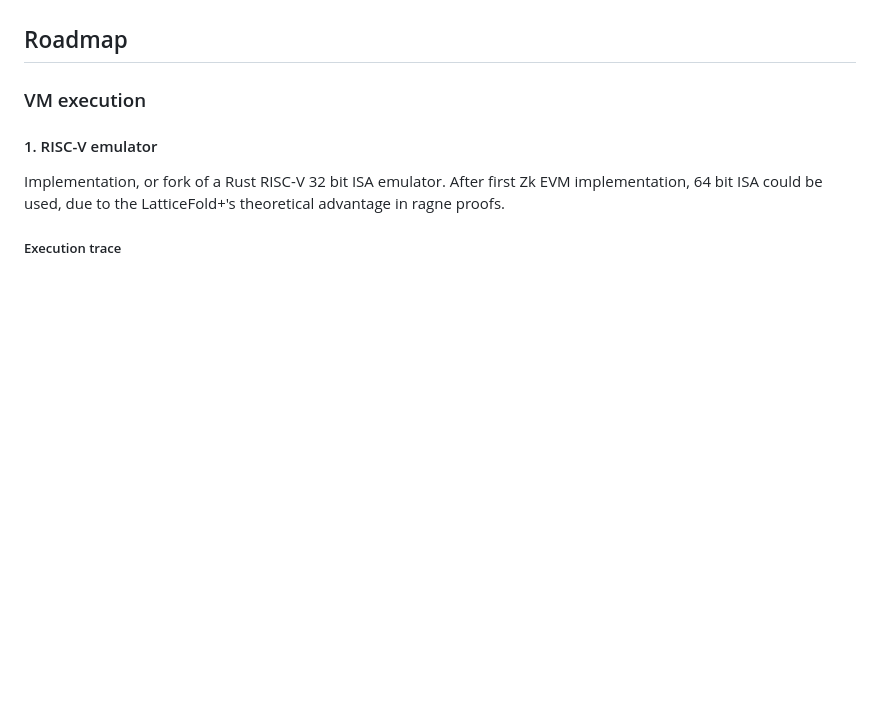
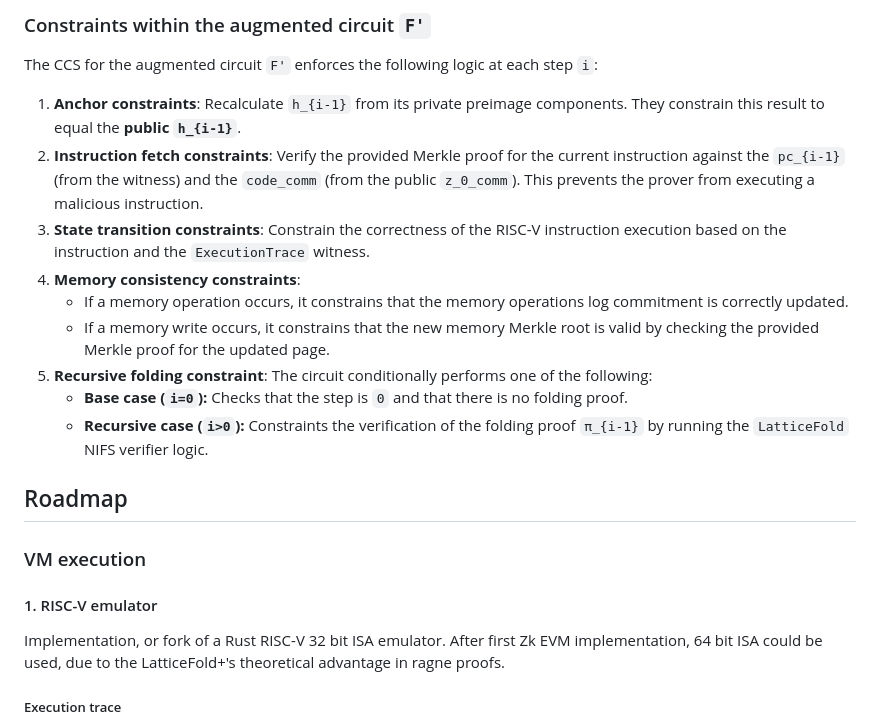
Before and after one commit to Nesquiko/Latticeum, a Markdown page: README.md, the part around one of its changes. Rendered like a GitHub page; blank space fills up the shorter version.

```diff
--- a/README.md
+++ b/README.md
@@ -70,3 +76,24 @@ Compare against https://fenbushicapital.medium.com/benchmarking-zkvms-current-st
+### Constraints within the augmented circuit `F'`
+
+The CCS for the augmented circuit `F'` enforces the following logic at each step `i`:
+
+1.  **Anchor constraints**: Recalculate `h_{i-1}` from its private preimage
+    components. They constrain this result to equal the **public `h_{i-1}`**.
+2.  **Instruction fetch constraints**: Verify the provided Merkle proof for
+    the current instruction against the `pc_{i-1}` (from the witness) and the
+    `code_comm` (from the public `z_0_comm`). This prevents the prover from
+    executing a malicious instruction.
+3.  **State transition constraints**: Constrain the correctness of the RISC-V
+    instruction execution based on the instruction and the `ExecutionTrace` witness.
+4.  **Memory consistency constraints**:
+    - If a memory operation occurs, it constrains that the memory operations
+      log commitment is correctly updated.
+    - If a memory write occurs, it constrains that the new memory Merkle root
+      is valid by checking the provided Merkle proof for the updated page.
+5.  **Recursive folding constraint**: The circuit conditionally performs one of the following:
+    - **Base case (`i=0`):** Checks that the step is `0` and that there is no folding proof.
+    - **Recursive case (`i>0`):** Constraints the verification of the folding
+      proof `π_{i-1}` by running the `LatticeFold` NIFS verifier logic.
 
 ## Roadmap
 
```
Also changed, not shown: other parts of README.md (+55 -49 lines).
